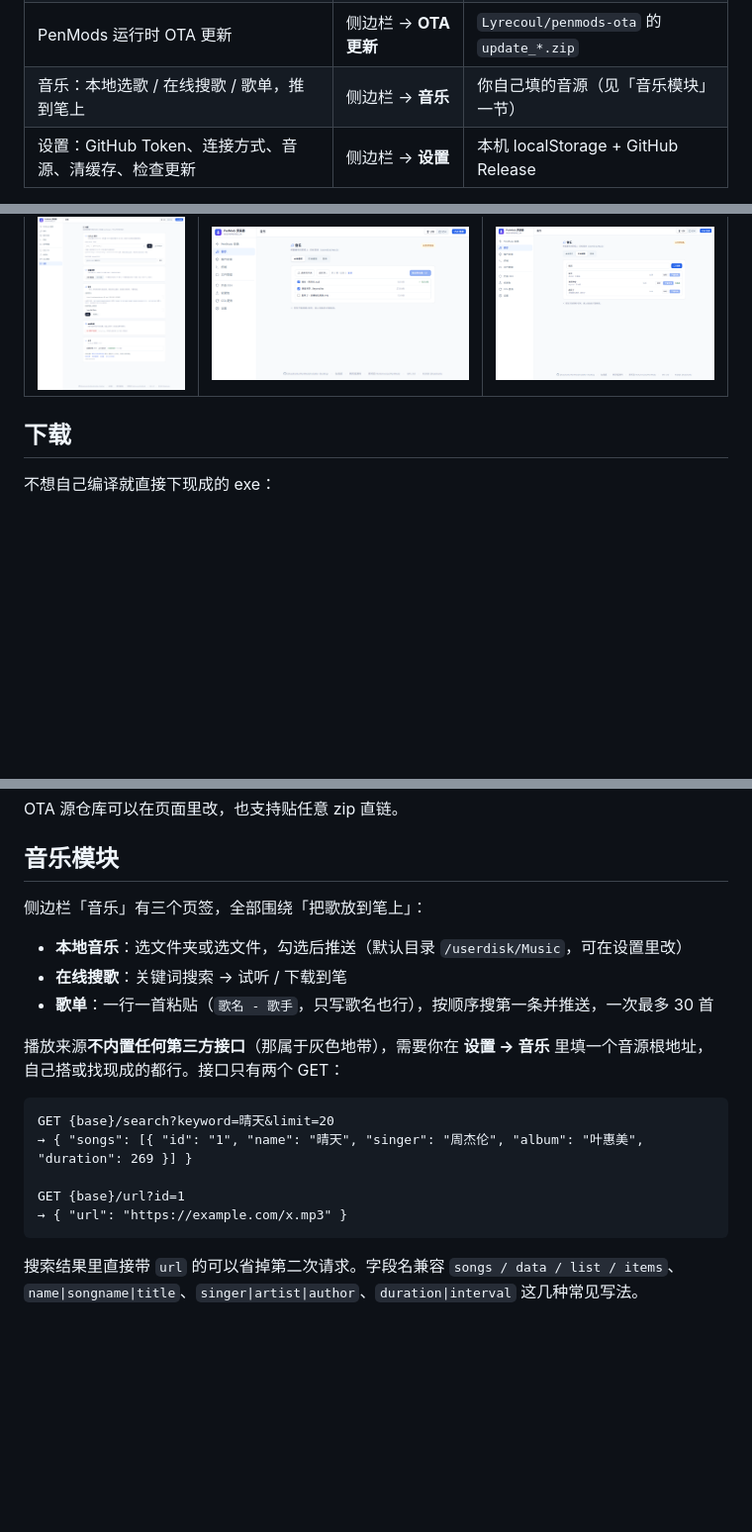
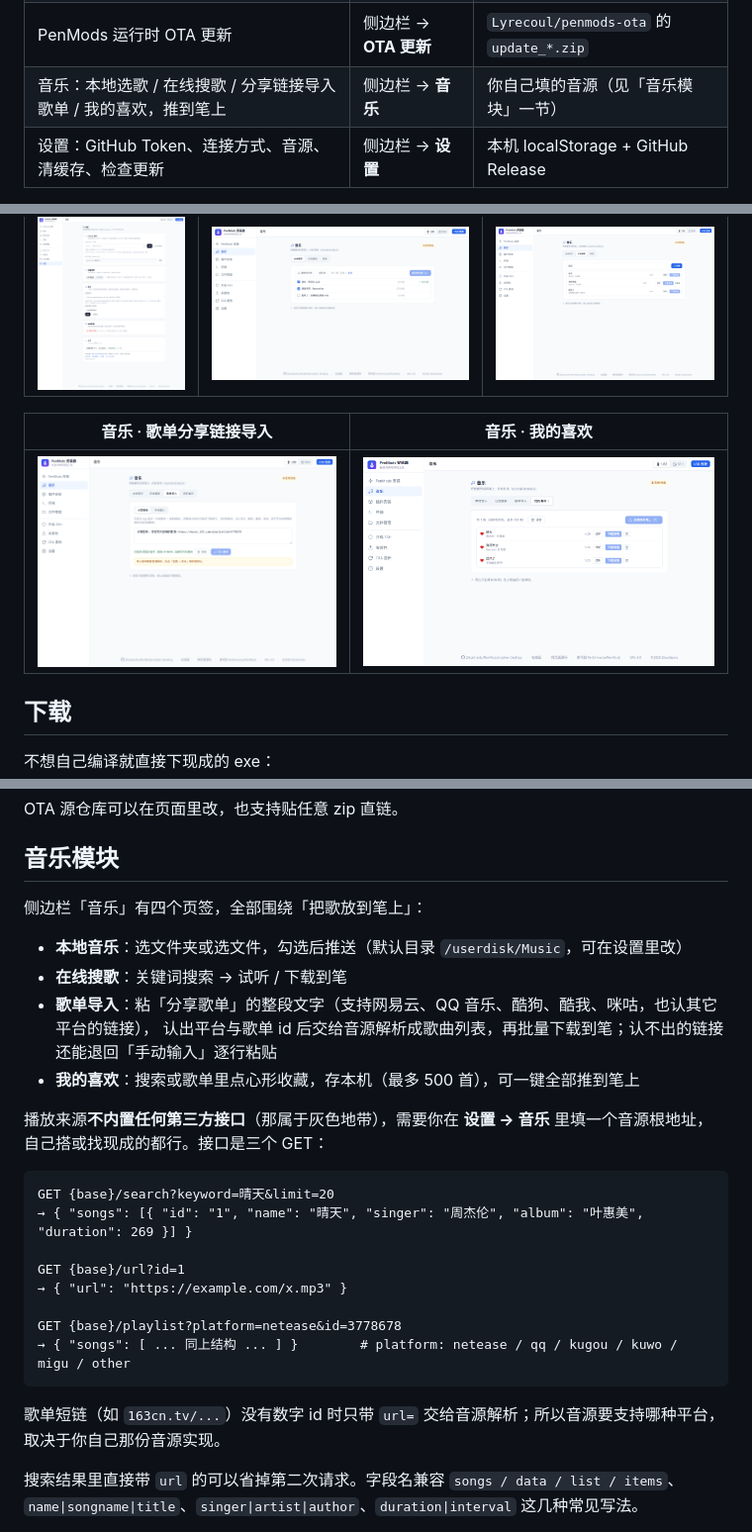
Before and after one commit to Zikuishanlu/PenModsInstaller-Desktop, a Markdown page: README.md, 3 parts joined by grey strips. Shown at 99% size. Drawn GitHub-style; pictures changed too: docs/screenshots/music-favorites.png (added), docs/screenshots/music-playlist.png (added); blank space fills up the shorter version.

````diff
--- a/README.md
+++ b/README.md
@@ -36,7 +36,7 @@
 | 插件市场（在线浏览 + 一键安装插件） | 插件安装 → **插件市场** | 你的 GitHub 仓库（默认 `skdkzzx`，可改） |
 | 安装包市场（在线浏览 + 一键安装应用包） | 安装包 → **安装包市场** | 同上：仓库的 Release 附件或 `app.json` |
 | PenMods 运行时 OTA 更新 | 侧边栏 → **OTA 更新** | `Lyrecoul/penmods-ota` 的 `update_*.zip` |
-| 音乐：本地选歌 / 在线搜歌 / 歌单，推到笔上 | 侧边栏 → **音乐** | 你自己填的音源（见「音乐模块」一节） |
+| 音乐：本地选歌 / 在线搜歌 / 分享链接导入歌单 / 我的喜欢，推到笔上 | 侧边栏 → **音乐** | 你自己填的音源（见「音乐模块」一节） |
 | 设置：GitHub Token、连接方式、音源、清缓存、检查更新 | 侧边栏 → **设置** | 本机 localStorage + GitHub Release |
 
 
@@ -51,6 +51,10 @@
 | 设置（含检查更新） | 音乐 · 本地推送 | 音乐 · 在线搜歌 |
 | --- | --- | --- |
 | ![设置](docs/screenshots/settings.png) | ![音乐](docs/screenshots/music-local.png) | ![在线搜歌](docs/screenshots/music-online.png) |
+
+| 音乐 · 歌单分享链接导入 | 音乐 · 我的喜欢 |
+| --- | --- |
+| ![歌单导入](docs/screenshots/music-playlist.png) | ![我的喜欢](docs/screenshots/music-favorites.png) |
 
 
 ## 下载
@@ -220,14 +224,16 @@ OTA 源仓库可以在页面里改，也支持贴任意 zip 直链。
 
 ## 音乐模块
 
-侧边栏「音乐」有三个页签，全部围绕「把歌放到笔上」：
+侧边栏「音乐」有四个页签，全部围绕「把歌放到笔上」：
 
 - **本地音乐**：选文件夹或选文件，勾选后推送（默认目录 `/userdisk/Music`，可在设置里改）
 - **在线搜歌**：关键词搜索 → 试听 / 下载到笔
-- **歌单**：一行一首粘贴（`歌名 - 歌手`，只写歌名也行），按顺序搜第一条并推送，一次最多 30 首
+- **歌单导入**：粘「分享歌单」的整段文字（支持网易云、QQ 音乐、酷狗、酷我、咪咕，也认其它平台的链接），
+  认出平台与歌单 id 后交给音源解析成歌曲列表，再批量下载到笔；认不出的链接还能退回「手动输入」逐行粘贴
+- **我的喜欢**：搜索或歌单里点心形收藏，存本机（最多 500 首），可一键全部推到笔上
 
 播放来源**不内置任何第三方接口**（那属于灰色地带），需要你在 **设置 → 音乐** 里填一个音源根地址，
-自己搭或找现成的都行。接口只有两个 GET：
+自己搭或找现成的都行。接口是三个 GET：
 
 ```text
 GET {base}/search?keyword=晴天&limit=20
@@ -235,7 +241,13 @@ GET {base}/search?keyword=晴天&limit=20
 
 GET {base}/url?id=1
 → { "url": "https://example.com/x.mp3" }
+
+GET {base}/playlist?platform=netease&id=3778678
+→ { "songs": [ ... 同上结构 ... ] }        # platform: netease / qq / kugou / kuwo / migu / other
 ```
+
+歌单短链（如 `163cn.tv/...`）没有数字 id 时只带 `url=` 交给音源解析；所以音源要支持哪种平台，
+取决于你自己那份音源实现。
 
 搜索结果里直接带 `url` 的可以省掉第二次请求。字段名兼容 `songs / data / list / items`、
 `name|songname|title`、`singer|artist|author`、`duration|interval` 这几种常见写法。
````
Also changed, not shown: CHANGELOG.md (+17 -0 lines), 5 other files.
